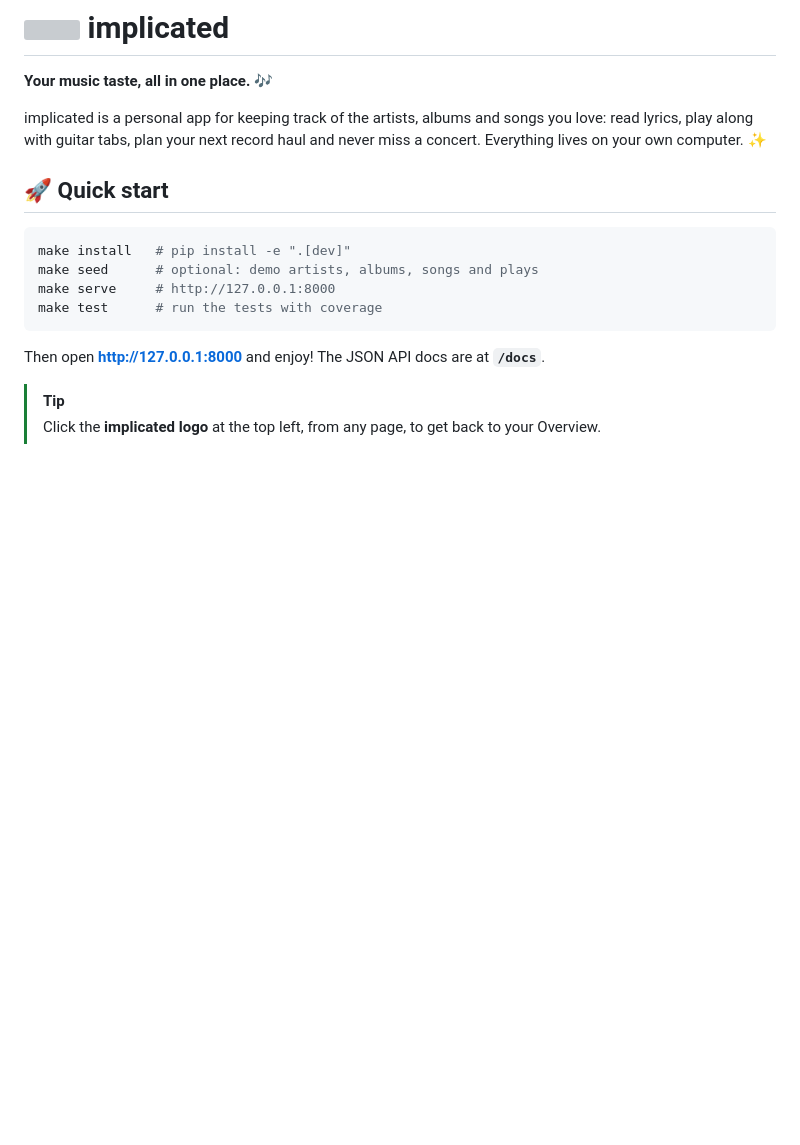
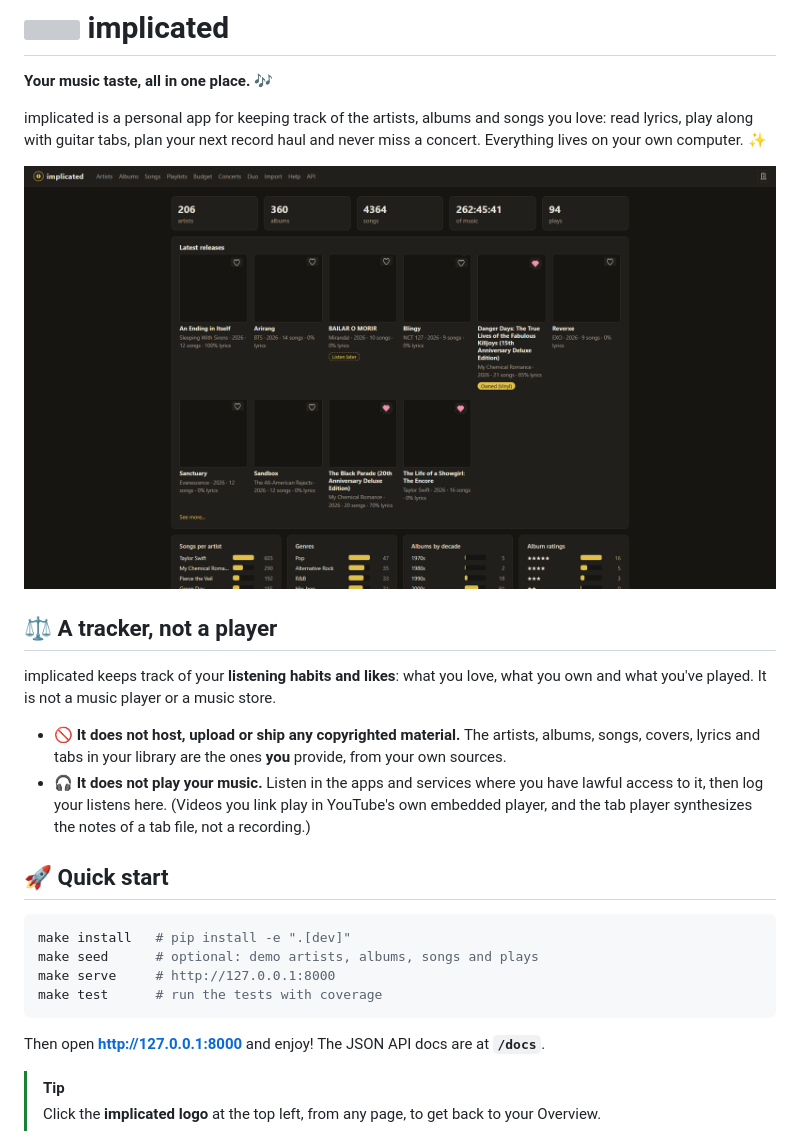
Before and after one commit to trOOnies/implicated, a Markdown page: README.md, the part around the change. Drawn GitHub-style; pictures changed too: docs/implicated.png (added); blank space fills up the shorter version; grey boxes are pictures that could not be loaded.

Commit message:
Add a screenshot and say implicated is a tracker, not a player
Co-Authored-By: Claude Opus 5.5 <noreply@anthropic.com>

```diff
--- a/README.md
+++ b/README.md
@@ -5,6 +5,19 @@
 implicated is a personal app for keeping track of the artists, albums and songs you love: read
 lyrics, play along with guitar tabs, plan your next record haul and never miss a concert.
 Everything lives on your own computer. ✨
+
+![The Overview page in dark mode: totals, the latest releases (covers blanked out), and charts of songs per artist, genres, decades and ratings](docs/implicated.png)
+
+## ⚖️ A tracker, not a player
+
+implicated keeps track of your **listening habits and likes**: what you love, what you own and
+what you've played. It is not a music player or a music store.
+
+- 🚫 **It does not host, upload or ship any copyrighted material.** The artists, albums, songs,
+  covers, lyrics and tabs in your library are the ones **you** provide, from your own sources.
+- 🎧 **It does not play your music.** Listen in the apps and services where you have lawful
+  access to it, then log your listens here. (Videos you link play in YouTube's own embedded
+  player, and the tab player synthesizes the notes of a tab file, not a recording.)
 
 ## 🚀 Quick start
 
```
Also changed, not shown: 1 other file.
